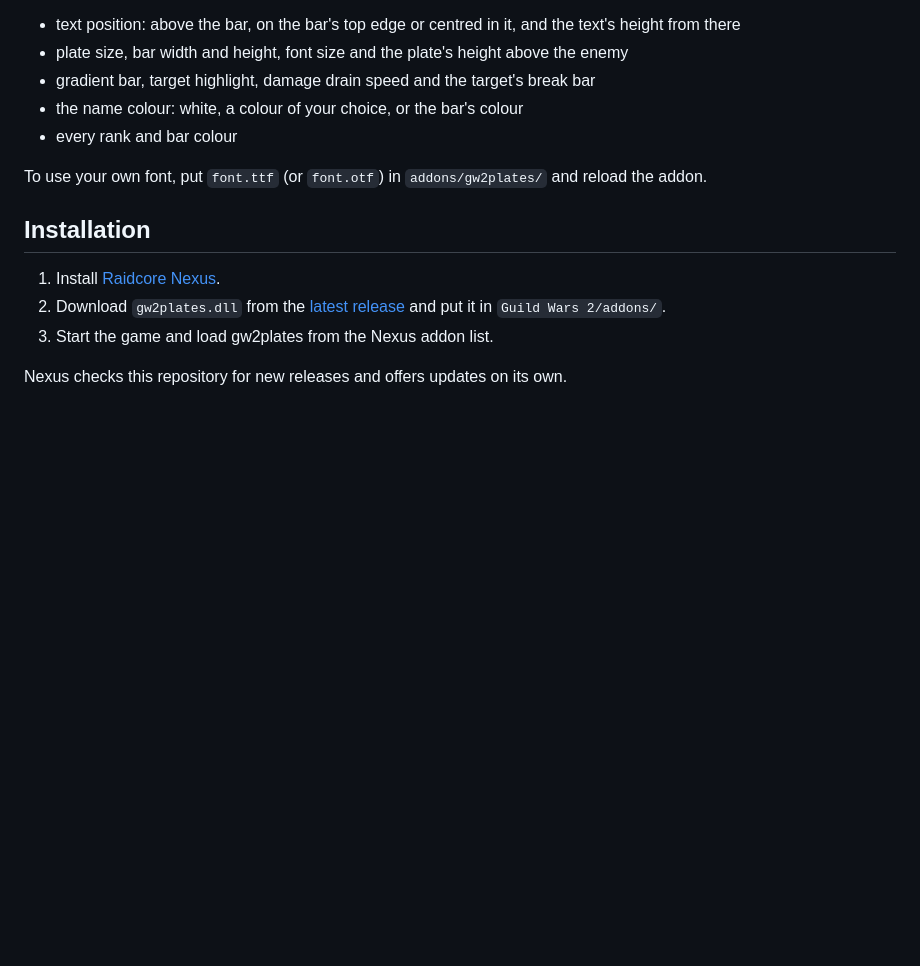
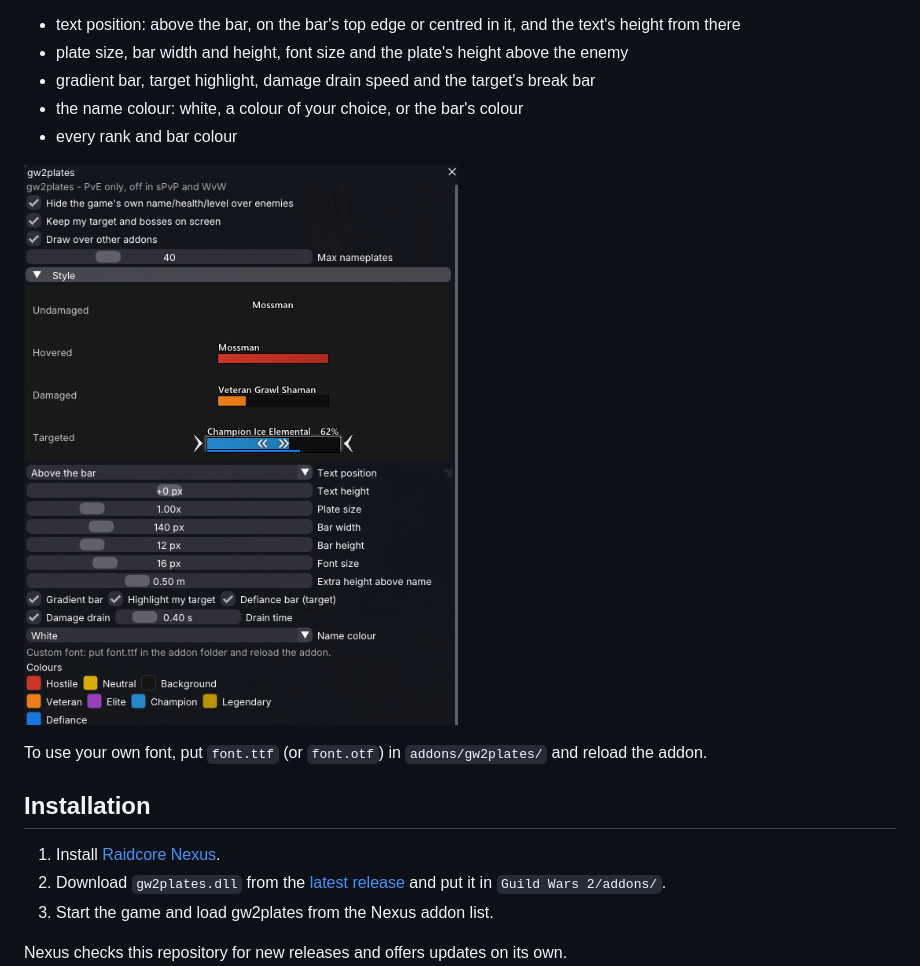
Before and after one commit to arcklep/better-nameplates, a Markdown page: README.md, the part around one of its changes. Drawn GitHub-style; pictures changed too: screenshots/settings.png (added); blank space fills up the shorter version.

Commit message:
Add screenshots

```diff
--- a/README.md
+++ b/README.md
@@ -38,6 +42,8 @@ You can change:
 - gradient bar, target highlight, damage drain speed and the target's break bar
 - the name colour: white, a colour of your choice, or the bar's colour
 - every rank and bar colour
+
+![Settings window with the style preview](screenshots/settings.png)
 
 To use your own font, put `font.ttf` (or `font.otf`) in `addons/gw2plates/` and reload the addon.
 
```
Also changed, not shown: other parts of README.md (+4 -0 lines), 2 other files.
